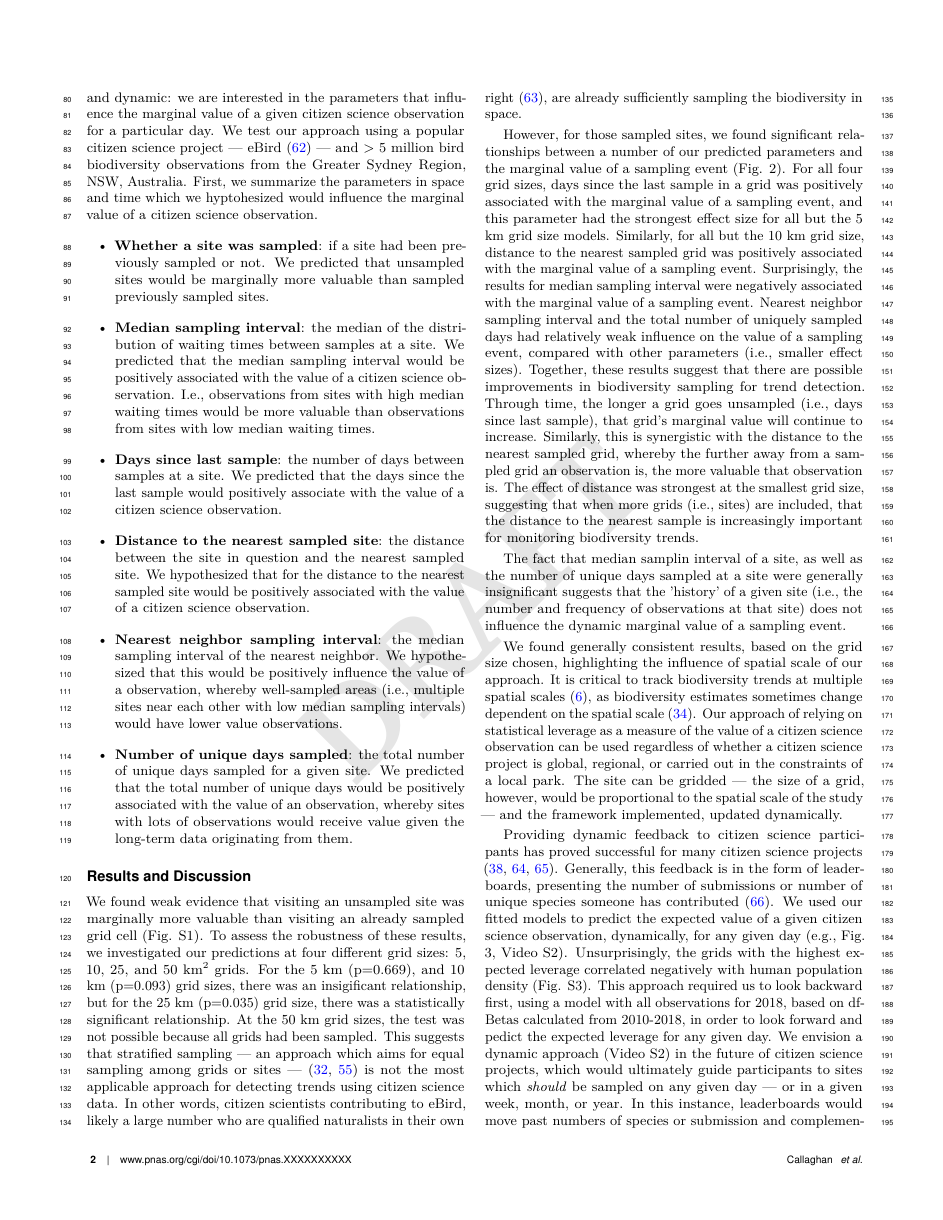
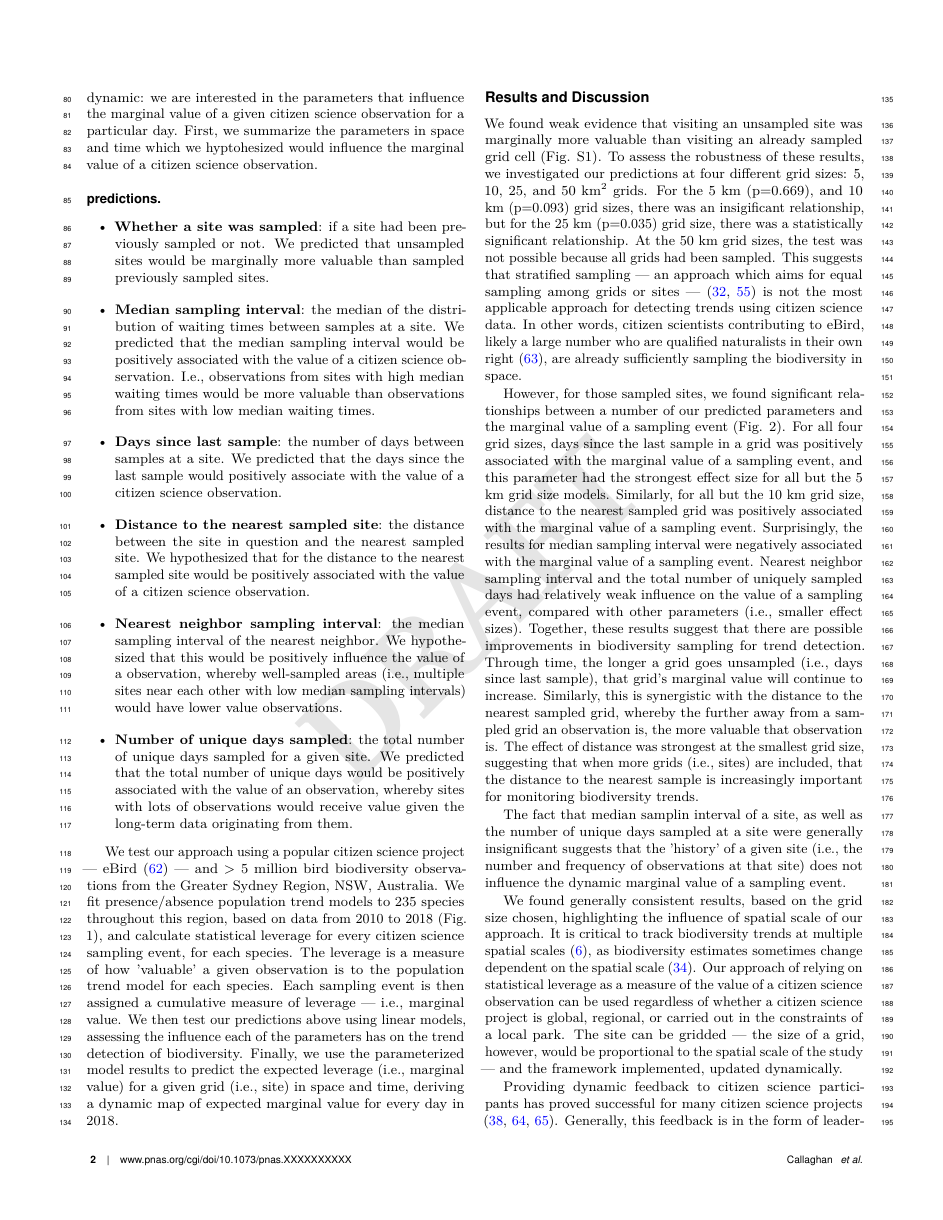
Before and after one commit to coreytcallaghan/optimizing-citizen-science-sampling, a LaTeX document (paper/main.tex): page 2 of 5 before the commit and page 2 of 6 after it. Compiled offline with pdfLaTeX.

Commit message:
added a 'methods' para before results

```diff
--- a/paper/main.tex
+++ b/paper/main.tex
@@ -58,7 +58,9 @@ The number of citizen science projects which are focused on ecological and envir
 
 As mentioned, this noise from citizen science \cite{bird2014statistical} can sometimes be alleviated using 'big-data' statistical approaches \cite{kelling2015taking}, but this is most applicable for data originating from large, successful citizen science projects --- with lots of data. What about projects that are just starting? Or projects focusing on taxa that are less popular with the general public \cite{mair2016explaining, ward2014understanding}? Are there optimal strategies for sampling in space and time for estimating biodiversity trends?
 
-Here, we investigate these questions with a specific objective: investigate how spatial and temporal sampling influences trend detection of biodiversity. Our approach is site-specific and dynamic: we are interested in the parameters that influence the marginal value of a given citizen science observation for a particular day. We test our approach using a popular citizen science project --- eBird \cite{sullivan2009ebird} --- and > 5 million bird biodiversity observations from the Greater Sydney Region, NSW, Australia. First, we summarize the parameters in space and time which we hyptohesized would influence the marginal value of a citizen science observation.
+Here, we investigate these questions with a specific objective: investigate how spatial and temporal sampling influences trend detection of biodiversity. Our approach is site-specific and dynamic: we are interested in the parameters that influence the marginal value of a given citizen science observation for a particular day. First, we summarize the parameters in space and time which we hyptohesized would influence the marginal value of a citizen science observation.
+
+\subsection*{predictions}
 
 \begin{itemize}
   \item \textbf{Whether a site was sampled}: if a site had been previously sampled or not. We predicted that unsampled sites would be marginally more valuable than sampled previously sampled sites.
@@ -68,6 +70,8 @@ Here, we investigate these questions with a specific objective: investigate how
   \item \textbf{Nearest neighbor sampling interval}: the median sampling interval of the nearest neighbor. We hypothesized that this would be positively influence the value of a observation, whereby well-sampled areas (i.e., multiple sites near each other with low median sampling intervals) would have lower value observations.
   \item \textbf{Number of unique days sampled}: the total number of unique days sampled for a given site. We predicted that the total number of unique days would be positively associated with the value of an observation, whereby sites with lots of observations would receive value given the long-term data originating from them.
 \end{itemize}
+
+We test our approach using a popular citizen science project --- eBird \cite{sullivan2009ebird} --- and > 5 million bird biodiversity observations from the Greater Sydney Region, NSW, Australia. We fit presence/absence population trend models to 235 species throughout this region, based on data from 2010 to 2018 (Fig. 1), and calculate statistical leverage for every citizen science sampling event, for each species. The leverage is a measure of how 'valuable' a given observation is to the population trend model for each species. Each sampling event is then assigned a cumulative measure of leverage --- i.e., marginal value. We then test our predictions above using linear models, assessing the influence each of the parameters has on the trend detection of biodiversity. Finally, we use the parameterized model results to predict the expected leverage (i.e., marginal value) for a given grid (i.e., site) in space and time, deriving a dynamic map of expected marginal value for every day in 2018.
 
 \section*{Results and Discussion}
 We found weak evidence that visiting an unsampled site was marginally more valuable than visiting an already sampled grid cell (Fig. S1). To assess the robustness of these results, we investigated our predictions at four different grid sizes: 5, 10, 25, and 50 km$^{2}$ grids. For the 5 km (p=0.669), and 10 km (p=0.093) grid sizes, there was an insigificant relationship, but for the 25 km (p=0.035) grid size, there was a statistically significant relationship. At the 50 km grid sizes, the test was not possible because all grids had been sampled. This suggests that stratified sampling --- an approach which aims for equal sampling among grids or sites --- \cite{baillie2008toward, longino1997biodiversity} is not the most applicable approach for detecting trends using citizen science data. In other words, citizen scientists contributing to eBird, likely a large number who are qualified naturalists in their own right \cite{callaghan2018unnatural}, are already sufficiently sampling the biodiversity in space.
```
